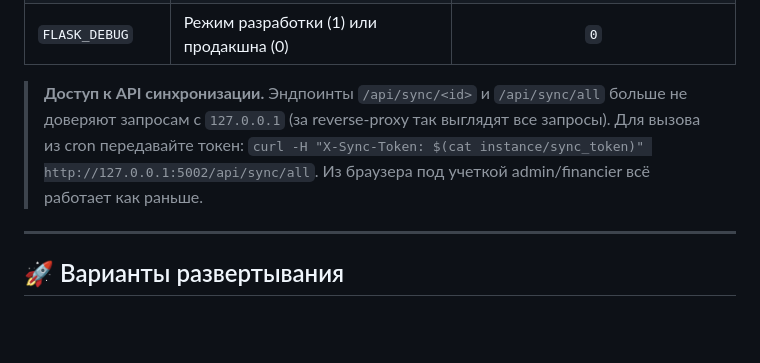
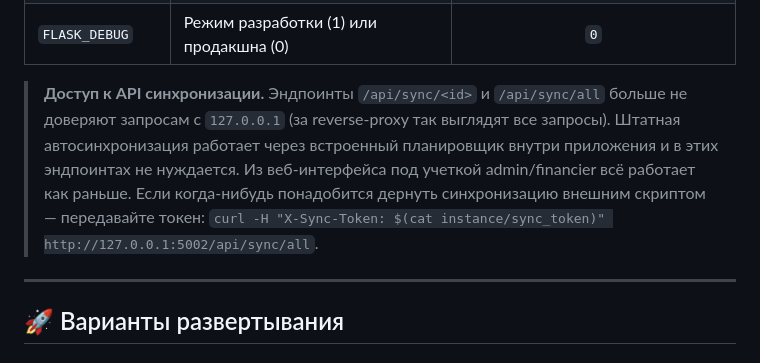
Before and after one commit to Ttolyanich/srv-control, a Markdown page: README.md, the part around the change. Rendered like a GitHub page; blank space fills up the shorter version.

Commit message:
Документация: уточнение про API синхронизации — штатная автосинхронизация работает через встроенный планировщик, токен нужен только внешним скриптам
Co-Authored-By: Claude Fable 5 <noreply@anthropic.com>

```diff
--- a/README.md
+++ b/README.md
@@ -49,7 +49,7 @@
 | `BIND_PORT` | Порт для запуска веб-сервера | `5002` |
 | `FLASK_DEBUG` | Режим разработки (1) или продакшна (0) | `0` |
 
-> **Доступ к API синхронизации.** Эндпоинты `/api/sync/<id>` и `/api/sync/all` больше не доверяют запросам с `127.0.0.1` (за reverse-proxy так выглядят все запросы). Для вызова из cron передавайте токен: `curl -H "X-Sync-Token: $(cat instance/sync_token)" http://127.0.0.1:5002/api/sync/all`. Из браузера под учеткой admin/financier всё работает как раньше.
+> **Доступ к API синхронизации.** Эндпоинты `/api/sync/<id>` и `/api/sync/all` больше не доверяют запросам с `127.0.0.1` (за reverse-proxy так выглядят все запросы). Штатная автосинхронизация работает через встроенный планировщик внутри приложения и в этих эндпоинтах не нуждается. Из веб-интерфейса под учеткой admin/financier всё работает как раньше. Если когда-нибудь понадобится дернуть синхронизацию внешним скриптом — передавайте токен: `curl -H "X-Sync-Token: $(cat instance/sync_token)" http://127.0.0.1:5002/api/sync/all`.
 
 ---
 
```
